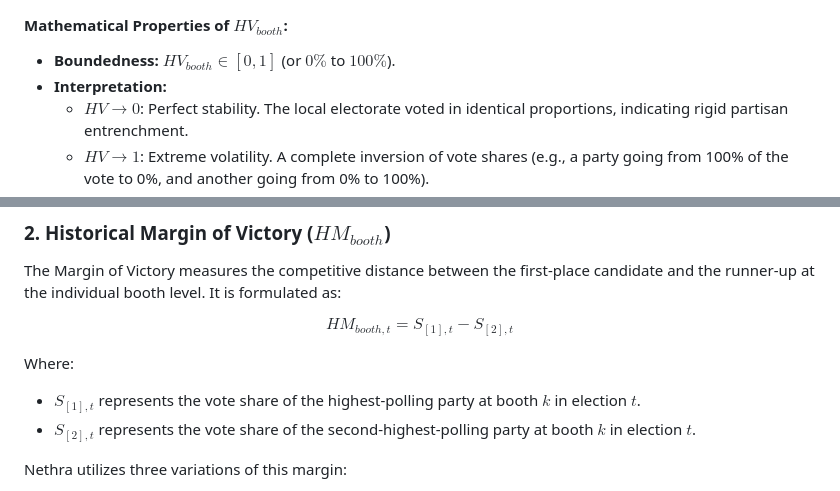
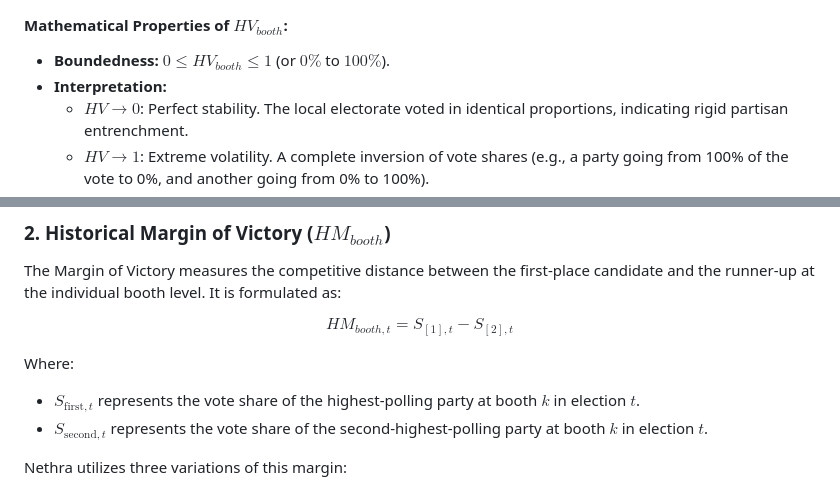
Before and after one commit to pramodcbabu/debaz, a Markdown page: nethra/docs/up_form_20_analysis.md, 2 parts joined by grey strips. GitHub-like rendering.

```diff
--- a/nethra/docs/up_form_20_analysis.md
+++ b/nethra/docs/up_form_20_analysis.md
@@ -122,7 +122,7 @@ Where:
     $$
 
 #### Mathematical Properties of $HV_{booth}$:
-*   **Boundedness:** $HV_{booth} \in [0, 1]$ (or $0\%$ to $100\%$).
+*   **Boundedness:** $0 \le HV_{booth} \le 1$ (or $0\%$ to $100\%$).
 *   **Interpretation:**
     *   $HV \to 0$: Perfect stability. The local electorate voted in identical proportions, indicating rigid partisan entrenchment.
     *   $HV \to 1$: Extreme volatility. A complete inversion of vote shares (e.g., a party going from 100% of the vote to 0%, and another going from 0% to 100%).
@@ -139,8 +139,8 @@ HM_{booth, t} = S_{[1], t} - S_{[2], t}
 $$
 
 Where:
-*   $S_{[1], t}$ represents the vote share of the highest-polling party at booth $k$ in election $t$.
-*   $S_{[2], t}$ represents the vote share of the second-highest-polling party at booth $k$ in election $t$.
+*   $S_{\text{first}, t}$ represents the vote share of the highest-polling party at booth $k$ in election $t$.
+*   $S_{\text{second}, t}$ represents the vote share of the second-highest-polling party at booth $k$ in election $t$.
 
 Nethra utilizes three variations of this margin:
 1.  **Latest Margin** ($HM_{booth, 2022}$): Captures the current competitive state.
```
Also changed, not shown: other parts of nethra/docs/up_form_20_analysis.md (+17 -9 lines), nethra/docs/census_tables_analysis.md (+1 -1 lines).
